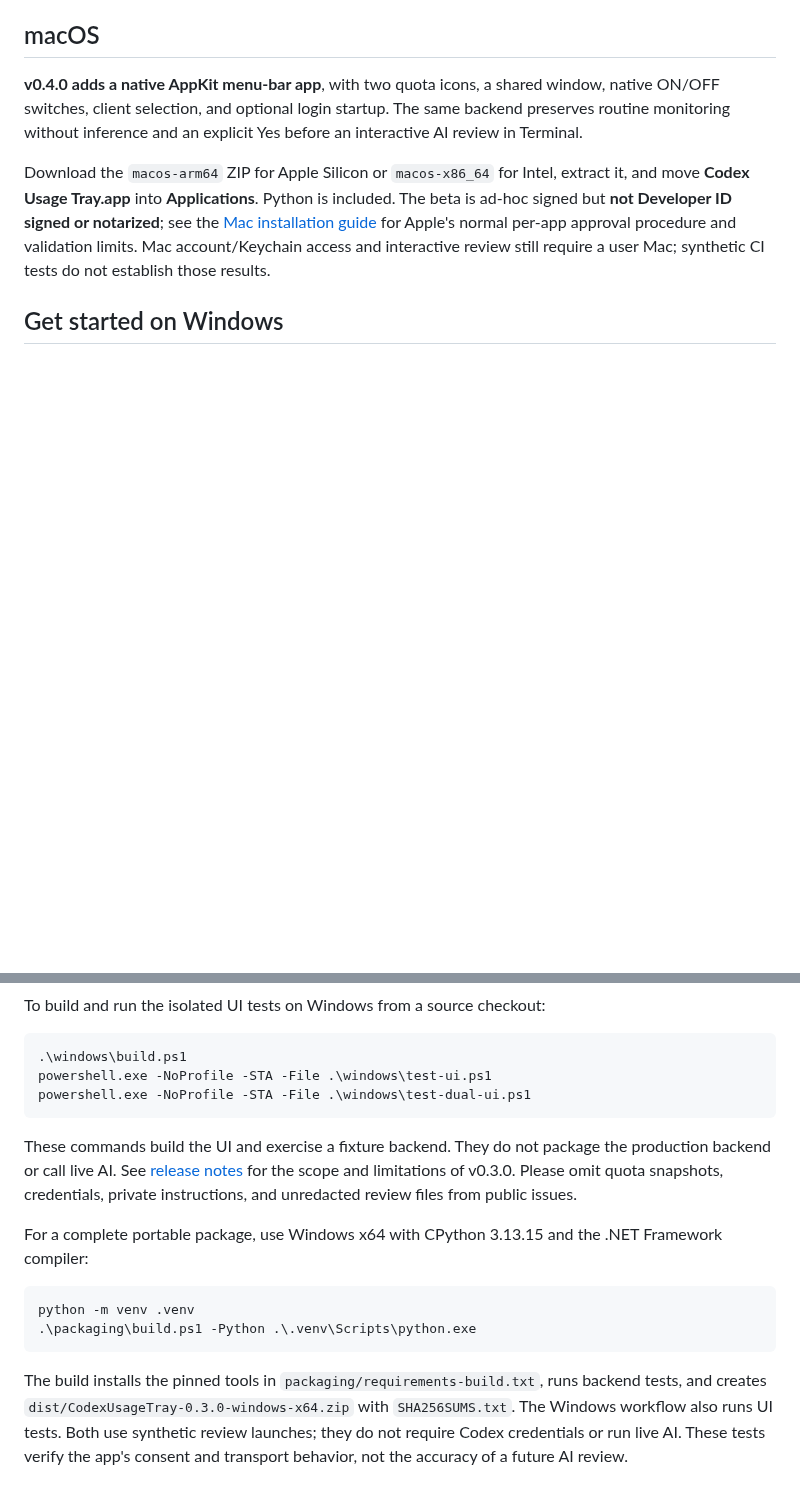
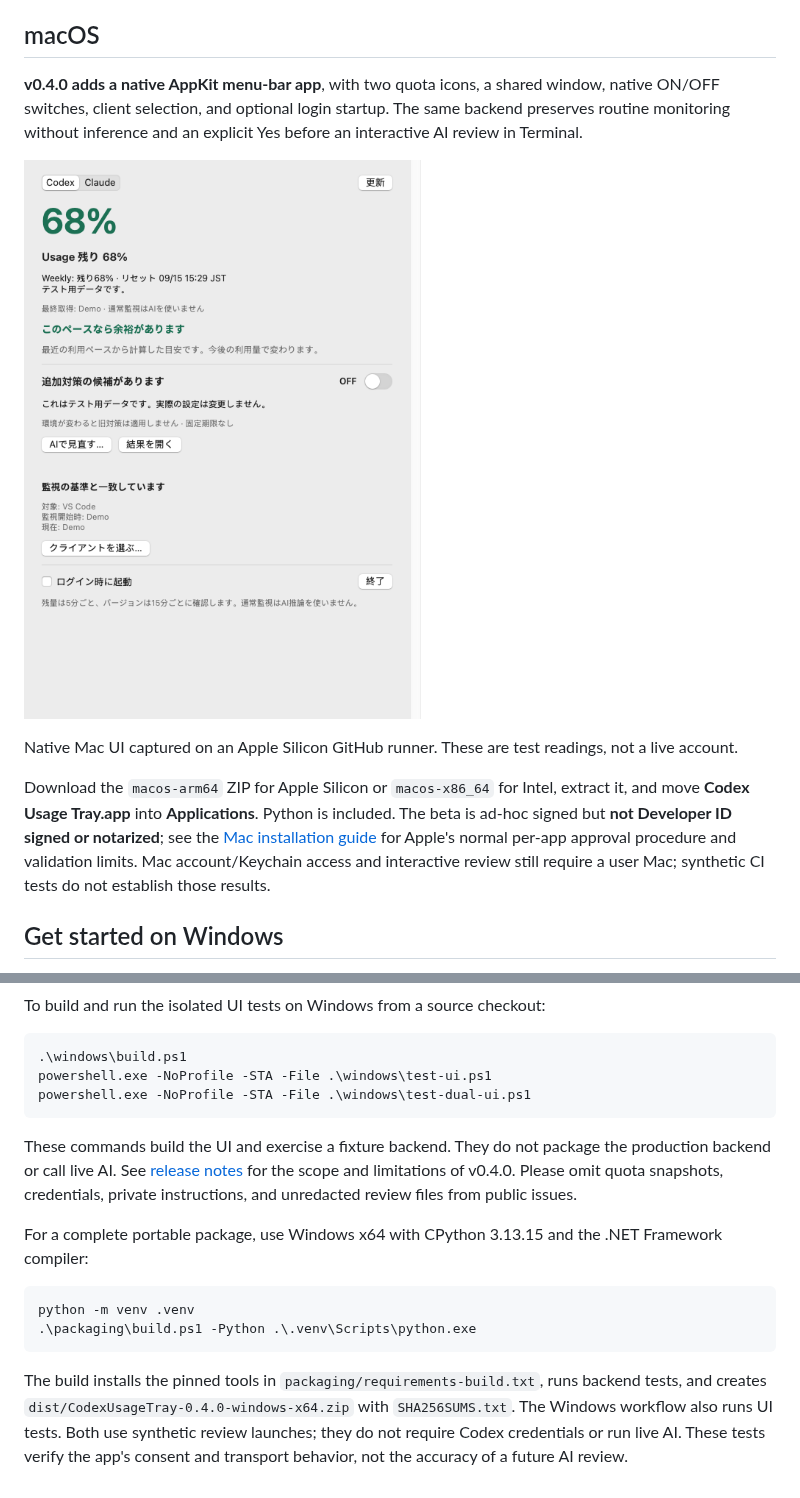
Before and after one commit to zeusu-sato/codex-usage-tray, a Markdown page: README.md, 2 parts joined by grey strips. Drawn GitHub-style; pictures changed too: docs/images/macos-demo.png (added); blank space fills up the shorter version.

````diff
--- a/README.md
+++ b/README.md
@@ -26,6 +26,10 @@ Claude monitoring requires an existing Claude Code installation and login. Revie
 ## macOS
 
 **v0.4.0 adds a native AppKit menu-bar app**, with two quota icons, a shared window, native ON/OFF switches, client selection, and optional login startup. The same backend preserves routine monitoring without inference and an explicit Yes before an interactive AI review in Terminal.
+
+![Mac app with synthetic quota data](docs/images/macos-demo.png)
+
+Native Mac UI captured on an Apple Silicon GitHub runner. These are test readings, not a live account.
 
 Download the `macos-arm64` ZIP for Apple Silicon or `macos-x86_64` for Intel, extract it, and move **Codex Usage Tray.app** into **Applications**. Python is included. The beta is ad-hoc signed but **not Developer ID signed or notarized**; see the [Mac installation guide](macos/README.md) for Apple's normal per-app approval procedure and validation limits. Mac account/Keychain access and interactive review still require a user Mac; synthetic CI tests do not establish those results.
 
@@ -106,7 +110,7 @@ powershell.exe -NoProfile -STA -File .\windows\test-ui.ps1
 powershell.exe -NoProfile -STA -File .\windows\test-dual-ui.ps1
 ```
 
-These commands build the UI and exercise a fixture backend. They do not package the production backend or call live AI. See [release notes](docs/RELEASE_NOTES.md) for the scope and limitations of v0.3.0. Please omit quota snapshots, credentials, private instructions, and unredacted review files from public issues.
+These commands build the UI and exercise a fixture backend. They do not package the production backend or call live AI. See [release notes](docs/RELEASE_NOTES.md) for the scope and limitations of v0.4.0. Please omit quota snapshots, credentials, private instructions, and unredacted review files from public issues.
 
 For a complete portable package, use Windows x64 with CPython 3.13.15 and the .NET Framework compiler:
 
@@ -115,4 +119,4 @@ python -m venv .venv
 .\packaging\build.ps1 -Python .\.venv\Scripts\python.exe
 ```
 
-The build installs the pinned tools in `packaging/requirements-build.txt`, runs backend tests, and creates `dist/CodexUsageTray-0.3.0-windows-x64.zip` with `SHA256SUMS.txt`. The Windows workflow also runs UI tests. Both use synthetic review launches; they do not require Codex credentials or run live AI. These tests verify the app's consent and transport behavior, not the accuracy of a future AI review.
+The build installs the pinned tools in `packaging/requirements-build.txt`, runs backend tests, and creates `dist/CodexUsageTray-0.4.0-windows-x64.zip` with `SHA256SUMS.txt`. The Windows workflow also runs UI tests. Both use synthetic review launches; they do not require Codex credentials or run live AI. These tests verify the app's consent and transport behavior, not the accuracy of a future AI review.
````
Also changed, not shown: README.ja.md (+6 -2 lines), docs/PRIVACY.md (+3 -3 lines), 5 other files.
